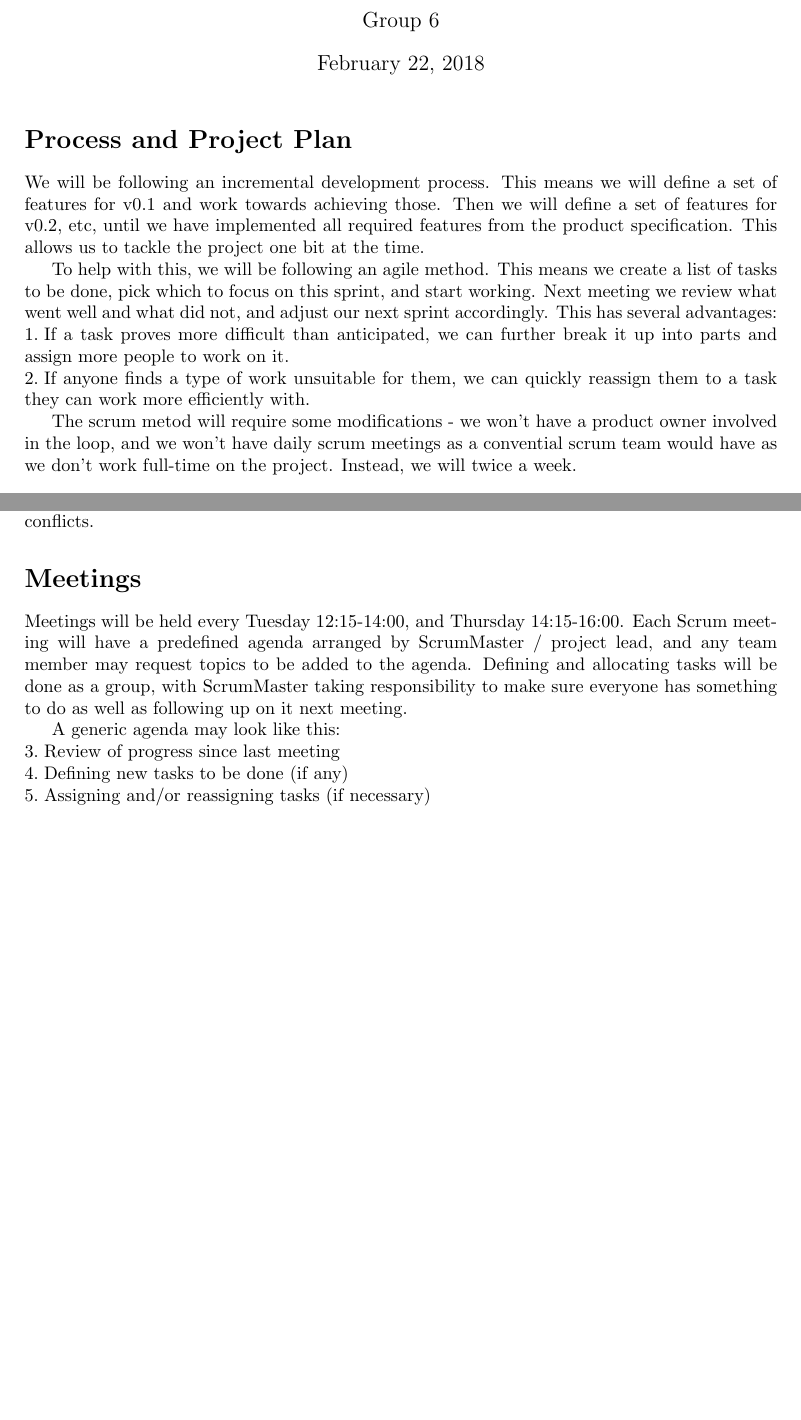
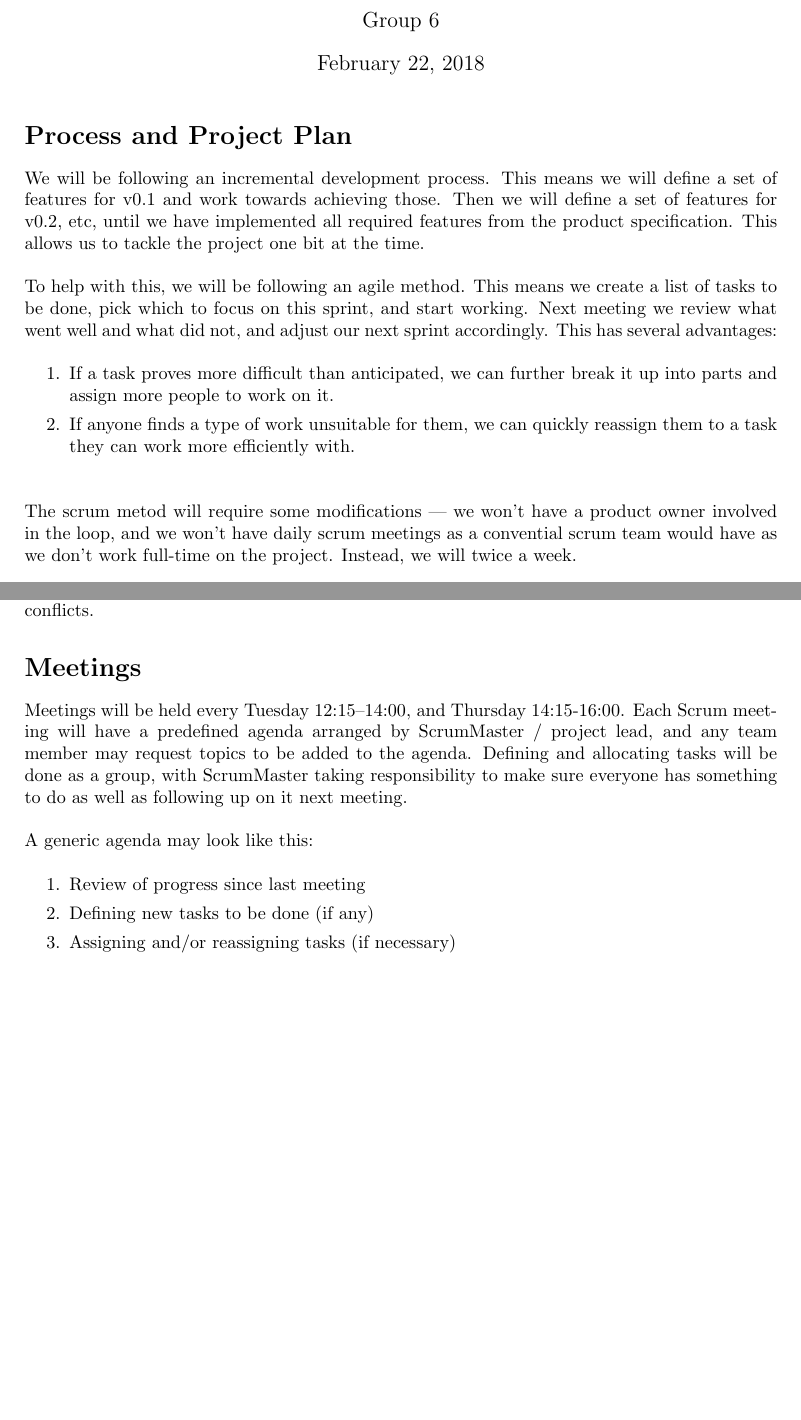
Before and after one commit to luringens/DoodleChess, a LaTeX document (docs/plans/process-and-project-plan.tex): two parts of pages 1 and 2 of 2, joined at a grey line, cut so that both start at the same text, the shorter picture padded with empty space. Compiled offline with pdfLaTeX.

Commit message:
[process-and-project-plan] minor touchups

```diff
--- a/docs/plans/process-and-project-plan.tex
+++ b/docs/plans/process-and-project-plan.tex
@@ -3,6 +3,7 @@
 \usepackage[left=3.5cm, right=3.5cm]{geometry}
 \usepackage[sharp]{easylist}
 
+\setlength\parindent{0pt}
 \title{Process and Project Plan}
 \author{Group 6}
 
@@ -12,16 +13,16 @@
 
 \section*{Process and Project Plan}
 
-We will be following an incremental development process. This means we will define a set of features for v0.1 and work towards achieving those. Then we will define a set of features for v0.2, etc, until we have implemented all required features from the product specification. This allows us to tackle the project one bit at the time.
+We will be following an incremental development process. This means we will define a set of features for v0.1 and work towards achieving those. Then we will define a set of features for v0.2, etc, until we have implemented all required features from the product specification. This allows us to tackle the project one bit at the time.\\
 
-To help with this, we will be following an agile method. This means we create a list of tasks to be done, pick which to focus on this sprint, and start working. Next meeting we review what went well and what did not, and adjust our next sprint accordingly. This has several advantages:
+To help with this, we will be following an agile method. This means we create a list of tasks to be done, pick which to focus on this sprint, and start working. Next meeting we review what went well and what did not, and adjust our next sprint accordingly. This has several advantages:\\
 
-\begin{easylist}
+\begin{easylist}[enumerate]
     # If a task proves more difficult than anticipated, we can further break it up into parts and assign more people to work on it.
     # If anyone finds a type of work unsuitable for them, we can quickly reassign them to a task they can work more efficiently with.
-\end{easylist}
+\end{easylist}\mbox{}\\
 
-The scrum metod will require some modifications - we won't have a product owner involved in the loop, and we won't have daily scrum meetings as a convential scrum team would have as we don't work full-time on the project. Instead, we will twice a week.
+The scrum metod will require some modifications --- we won't have a product owner involved in the loop, and we won't have daily scrum meetings as a convential scrum team would have as we don't work full-time on the project. Instead, we will twice a week.
 
 \section*{Software development activities}
 
@@ -41,11 +42,11 @@ Git has been chosen as our version control system. Any questions regarding the u
 
 \section*{Meetings}
 
-Meetings will be held every Tuesday 12:15-14:00, and Thursday 14:15-16:00. Each Scrum meeting will have a predefined agenda arranged by ScrumMaster / project lead, and any team member may request topics to be added to the agenda. Defining and allocating tasks will be done as a group, with ScrumMaster taking responsibility to make sure everyone has something to do as well as following up on it next meeting.
+Meetings will be held every Tuesday 12:15--14:00, and Thursday 14:15-16:00. Each Scrum meeting will have a predefined agenda arranged by ScrumMaster / project lead, and any team member may request topics to be added to the agenda. Defining and allocating tasks will be done as a group, with ScrumMaster taking responsibility to make sure everyone has something to do as well as following up on it next meeting.\\
 
-A generic agenda may look like this:
+A generic agenda may look like this:\\
 
-\begin{easylist}
+\begin{easylist}[enumerate]
     # Review of progress since last meeting
     # Defining new tasks to be done (if any)
     # Assigning and/or reassigning tasks (if necessary)
```
Also changed, not shown: docs/plans/process-and-project-plan.pdf.
